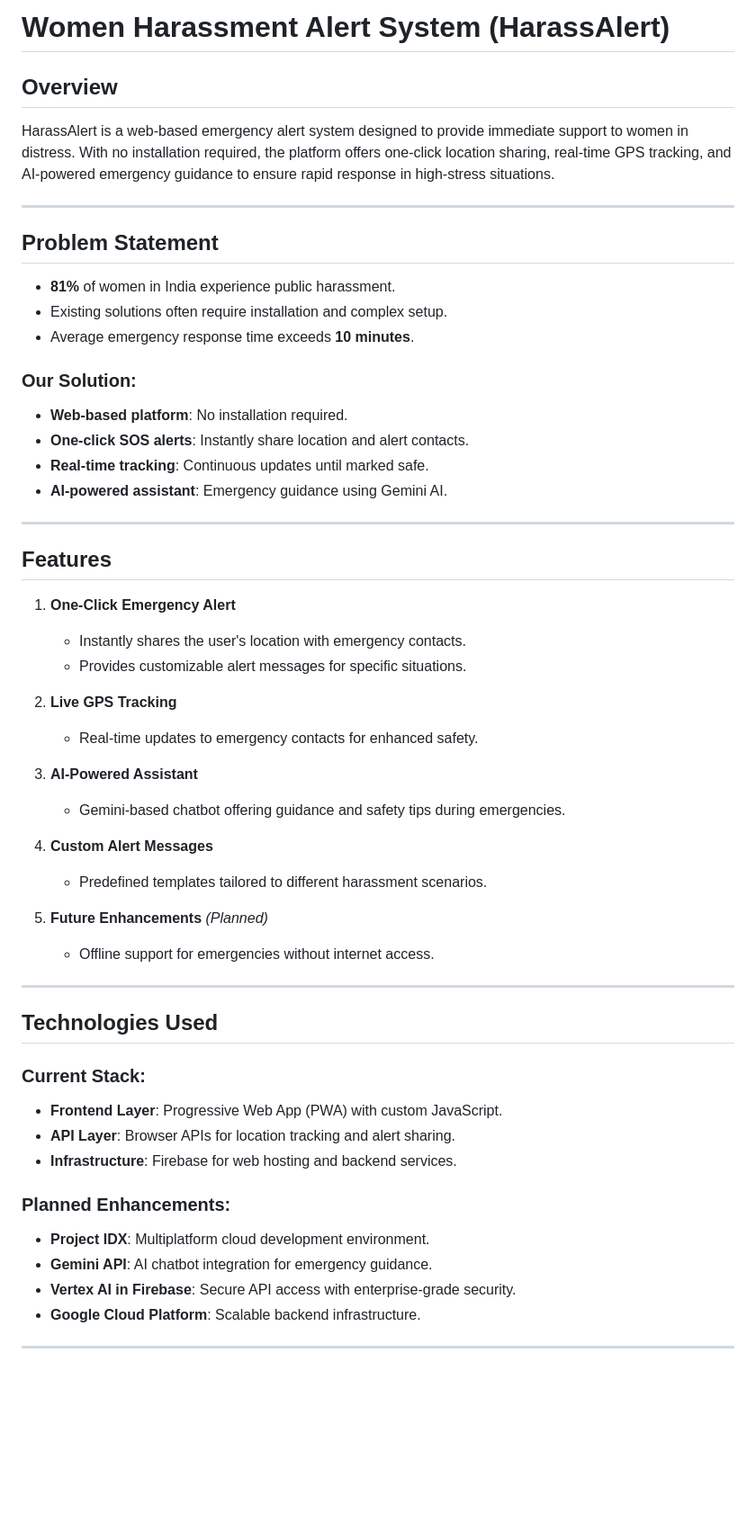
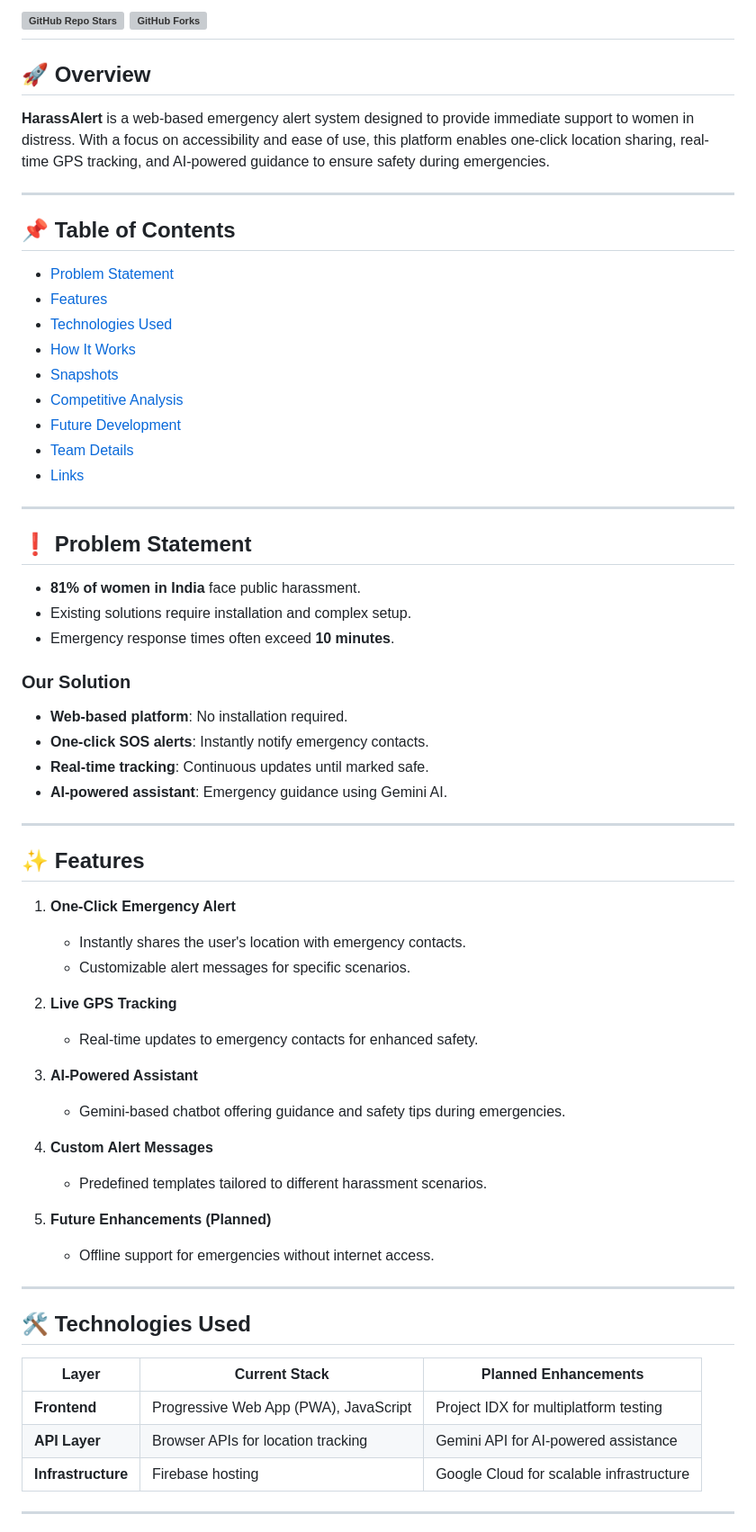
Before and after one commit to BISTGAMINGWORLD/harrasalert, a Markdown page: README.md, the part around one of its changes. Shown at 90% size. Drawn GitHub-style; blank space fills up the shorter version; grey boxes are pictures that could not be loaded.

```diff
--- a/README.md
+++ b/README.md
@@ -1,30 +1,45 @@
-# Women Harassment Alert System (HarassAlert)
+![GitHub Repo Stars](https://img.shields.io/github/stars/BISTGAMINGWORLD/harrasalert?style=social)
+![GitHub Forks](https://img.shields.io/github/forks/BISTGAMINGWORLD/harrasalert?style=social)
+---
 
-## Overview
+## 🚀 **Overview**
 
-HarassAlert is a web-based emergency alert system designed to provide immediate support to women in distress. With no installation required, the platform offers one-click location sharing, real-time GPS tracking, and AI-powered emergency guidance to ensure rapid response in high-stress situations.
+**HarassAlert** is a web-based emergency alert system designed to provide immediate support to women in distress. With a focus on accessibility and ease of use, this platform enables one-click location sharing, real-time GPS tracking, and AI-powered guidance to ensure safety during emergencies.
 
 ---
 
-## Problem Statement
+## 📌 **Table of Contents**
+- [Problem Statement](#problem-statement)
+- [Features](#features)
+- [Technologies Used](#technologies-used)
+- [How It Works](#how-it-works)
+- [Snapshots](#snapshots)
+- [Competitive Analysis](#competitive-analysis)
+- [Future Development](#future-development)
+- [Team Details](#team-details)
+- [Links](#links)
 
-- **81%** of women in India experience public harassment.
-- Existing solutions often require installation and complex setup.
-- Average emergency response time exceeds **10 minutes**.
+---
 
-### Our Solution:
+## ❗ **Problem Statement**
+
+- **81% of women in India** face public harassment.
+- Existing solutions require installation and complex setup.
+- Emergency response times often exceed **10 minutes**.
+
+### **Our Solution**
 - **Web-based platform**: No installation required.
-- **One-click SOS alerts**: Instantly share location and alert contacts.
+- **One-click SOS alerts**: Instantly notify emergency contacts.
 - **Real-time tracking**: Continuous updates until marked safe.
 - **AI-powered assistant**: Emergency guidance using Gemini AI.
 
 ---
 
-## Features
+## ✨ **Features**
 
 1. **One-Click Emergency Alert**
    - Instantly shares the user's location with emergency contacts.
-   - Provides customizable alert messages for specific situations.
+   - Customizable alert messages for specific scenarios.
 
 2. **Live GPS Tracking**
    - Real-time updates to emergency contacts for enhanced safety.
@@ -35,23 +50,18 @@ HarassAlert is a web-based emergency alert system designed to provide immediate
 4. **Custom Alert Messages**
    - Predefined templates tailored to different harassment scenarios.
 
-5. **Future Enhancements** *(Planned)*
+5. **Future Enhancements (Planned)**
    - Offline support for emergencies without internet access.
 
 ---
 
-## Technologies Used
+## 🛠️ **Technologies Used**
 
-### Current Stack:
-- **Frontend Layer**: Progressive Web App (PWA) with custom JavaScript.
-- **API Layer**: Browser APIs for location tracking and alert sharing.
-- **Infrastructure**: Firebase for web hosting and backend services.
-
-### Planned Enhancements:
-- **Project IDX**: Multiplatform cloud development environment.
-- **Gemini API**: AI chatbot integration for emergency guidance.
-- **Vertex AI in Firebase**: Secure API access with enterprise-grade security.
-- **Google Cloud Platform**: Scalable backend infrastructure.
+| Layer              | Current Stack                          | Planned Enhancements                     |
+|--------------------|----------------------------------------|------------------------------------------|
+| **Frontend**       | Progressive Web App (PWA), JavaScript | Project IDX for multiplatform testing    |
+| **API Layer**      | Browser APIs for location tracking    | Gemini API for AI-powered assistance     |
+| **Infrastructure** | Firebase hosting                      | Google Cloud for scalable infrastructure |
 
 ---
 
```
Also changed, not shown: other parts of README.md (+37 -40 lines).
